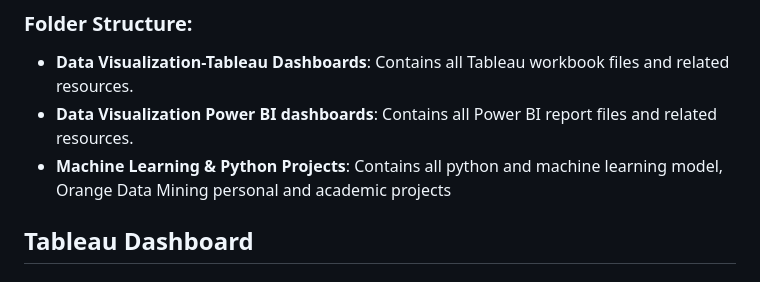
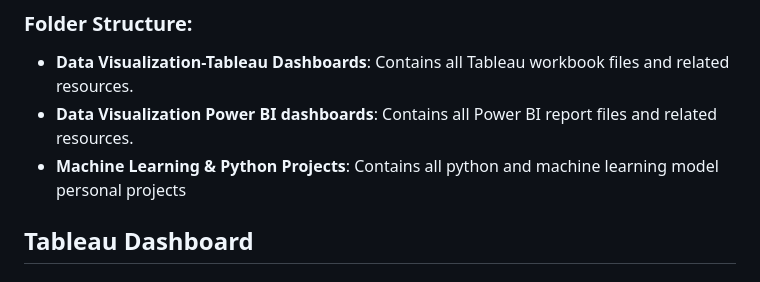
Before and after one commit to Moumita2023/Data-Projects, a Markdown page: README.md, the part around the change. GitHub-like rendering.

```diff
--- a/README.md
+++ b/README.md
@@ -9,7 +9,7 @@ This repository contains all the source files, including Tableau `.twbx` files,
 ### Folder Structure:
 - **Data Visualization-Tableau Dashboards**: Contains all Tableau workbook files and related resources.
 - **Data Visualization Power BI dashboards**: Contains all Power BI report files and related resources.
-- **Machine Learning & Python Projects**: Contains all python and machine learning model, Orange Data Mining personal and academic projects
+- **Machine Learning & Python Projects**: Contains all python and machine learning model personal projects
 
 ## Tableau Dashboard
 
```
